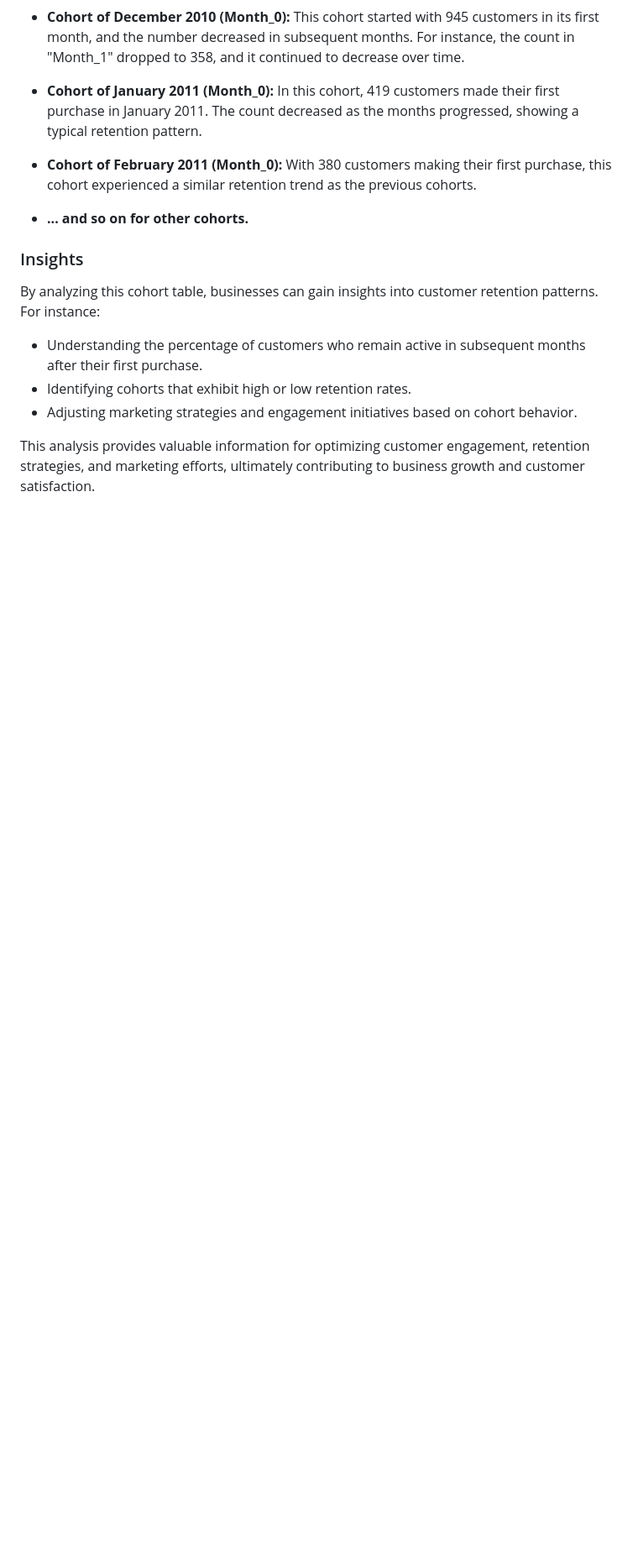
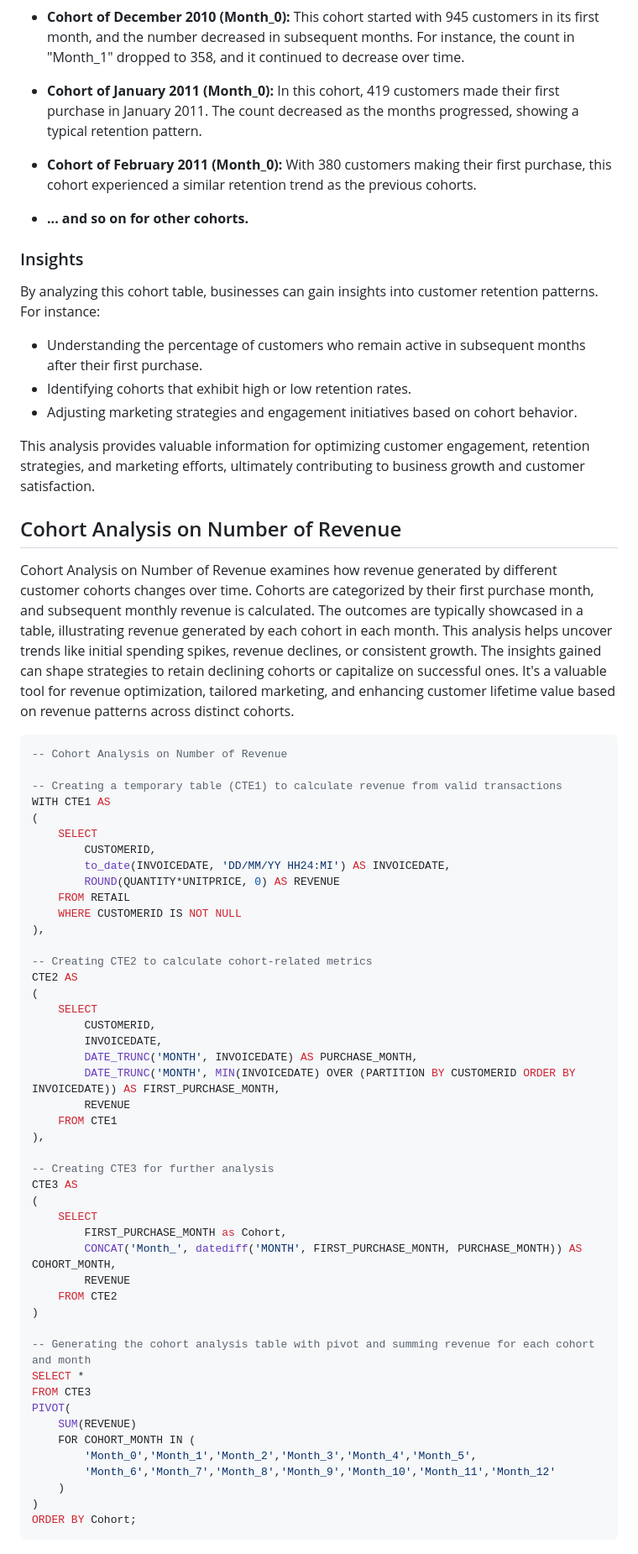
Before and after one commit to sulaiman013/My-Personal-Projects, a Markdown page: Cohort Analysis using SQL/cohort analysis.md, the part around one of its changes. Shown at 84% size. Drawn GitHub-style; blank space fills up the shorter version.

````diff
--- a/Cohort Analysis using SQL/cohort analysis.md
+++ b/Cohort Analysis using SQL/cohort analysis.md
@@ -249,3 +248,57 @@ By analyzing this cohort table, businesses can gain insights into customer reten
 - Adjusting marketing strategies and engagement initiatives based on cohort behavior.
 
 This analysis provides valuable information for optimizing customer engagement, retention strategies, and marketing efforts, ultimately contributing to business growth and customer satisfaction.
+
+## Cohort Analysis on Number of Revenue
+
+Cohort Analysis on Number of Revenue examines how revenue generated by different customer cohorts changes over time. Cohorts are categorized by their first purchase month, and subsequent monthly revenue is calculated. The outcomes are typically showcased in a table, illustrating revenue generated by each cohort in each month. This analysis helps uncover trends like initial spending spikes, revenue declines, or consistent growth. The insights gained can shape strategies to retain declining cohorts or capitalize on successful ones. It's a valuable tool for revenue optimization, tailored marketing, and enhancing customer lifetime value based on revenue patterns across distinct cohorts.
+
+```sql
+-- Cohort Analysis on Number of Revenue
+
+-- Creating a temporary table (CTE1) to calculate revenue from valid transactions
+WITH CTE1 AS
+(
+    SELECT
+        CUSTOMERID,
+        to_date(INVOICEDATE, 'DD/MM/YY HH24:MI') AS INVOICEDATE,
+        ROUND(QUANTITY*UNITPRICE, 0) AS REVENUE
+    FROM RETAIL
+    WHERE CUSTOMERID IS NOT NULL
+),
+
+-- Creating CTE2 to calculate cohort-related metrics
+CTE2 AS
+(
+    SELECT
+        CUSTOMERID,
+        INVOICEDATE,
+        DATE_TRUNC('MONTH', INVOICEDATE) AS PURCHASE_MONTH,
+        DATE_TRUNC('MONTH', MIN(INVOICEDATE) OVER (PARTITION BY CUSTOMERID ORDER BY INVOICEDATE)) AS FIRST_PURCHASE_MONTH,
+        REVENUE
+    FROM CTE1
+),
+
+-- Creating CTE3 for further analysis
+CTE3 AS
+(
+    SELECT
+        FIRST_PURCHASE_MONTH as Cohort,
+        CONCAT('Month_', datediff('MONTH', FIRST_PURCHASE_MONTH, PURCHASE_MONTH)) AS COHORT_MONTH,
+        REVENUE
+    FROM CTE2
+)
+
+-- Generating the cohort analysis table with pivot and summing revenue for each cohort and month
+SELECT *
+FROM CTE3
+PIVOT(
+    SUM(REVENUE)
+    FOR COHORT_MONTH IN (
+        'Month_0','Month_1','Month_2','Month_3','Month_4','Month_5',
+        'Month_6','Month_7','Month_8','Month_9','Month_10','Month_11','Month_12'
+    )
+)
+ORDER BY Cohort;
+```
+
````
Also changed, not shown: other parts of Cohort Analysis using SQL/cohort analysis.md (+36 -3 lines).
